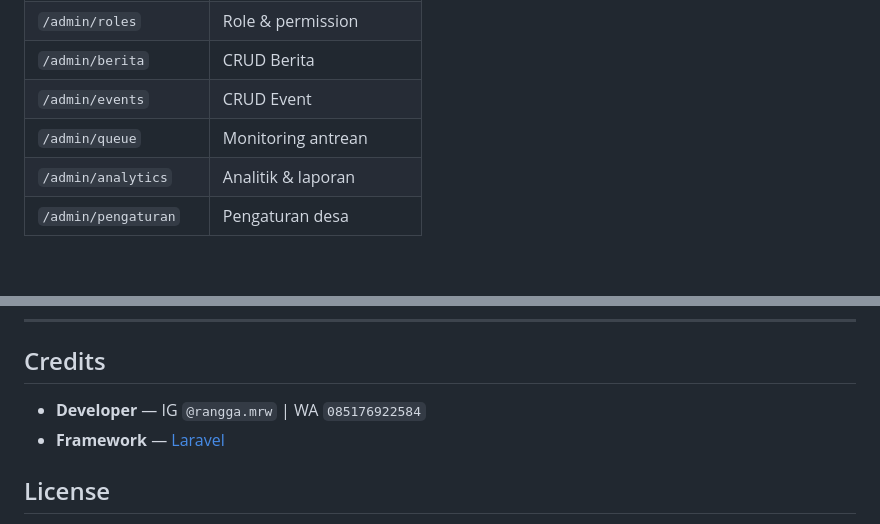
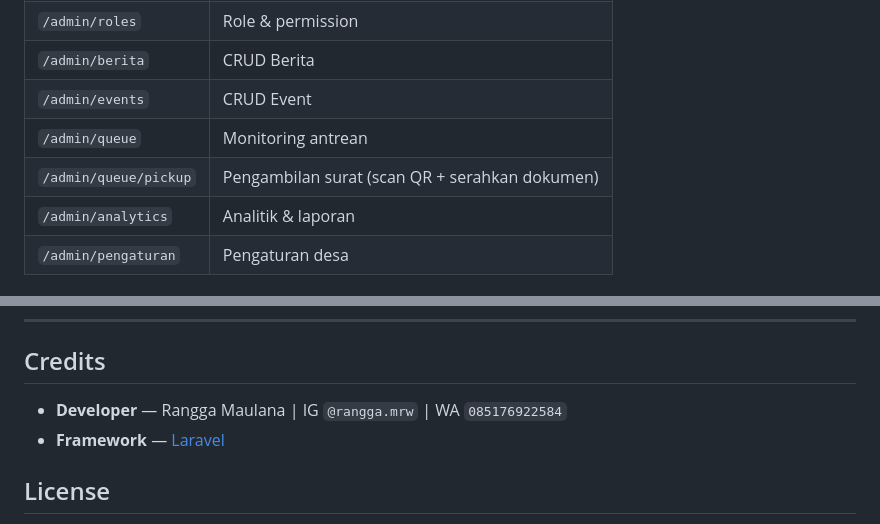
Before and after one commit to ranggamaulana111111-bit/desamoderen, a Markdown page: README.md, 2 parts joined by grey strips. Drawn GitHub-style; blank space fills up the shorter version.

```diff
--- a/README.md
+++ b/README.md
@@ -134,6 +144,7 @@ npm run dev
 | `/admin/berita` | CRUD Berita |
 | `/admin/events` | CRUD Event |
 | `/admin/queue` | Monitoring antrean |
+| `/admin/queue/pickup` | Pengambilan surat (scan QR + serahkan dokumen) |
 | `/admin/analytics` | Analitik & laporan |
 | `/admin/pengaturan` | Pengaturan desa |
 
@@ -172,7 +183,7 @@ vendor/bin/phpunit tests/Feature/QrVerificationTest.php
 
 ## Credits
 
-- **Developer** — IG `@rangga.mrw` | WA `085176922584`
+- **Developer** — Rangga Maulana | IG `@rangga.mrw` | WA `085176922584`
 - **Framework** — [Laravel](https://laravel.com)
 
 ## License
```
Also changed, not shown: other parts of README.md (+15 -5 lines).
